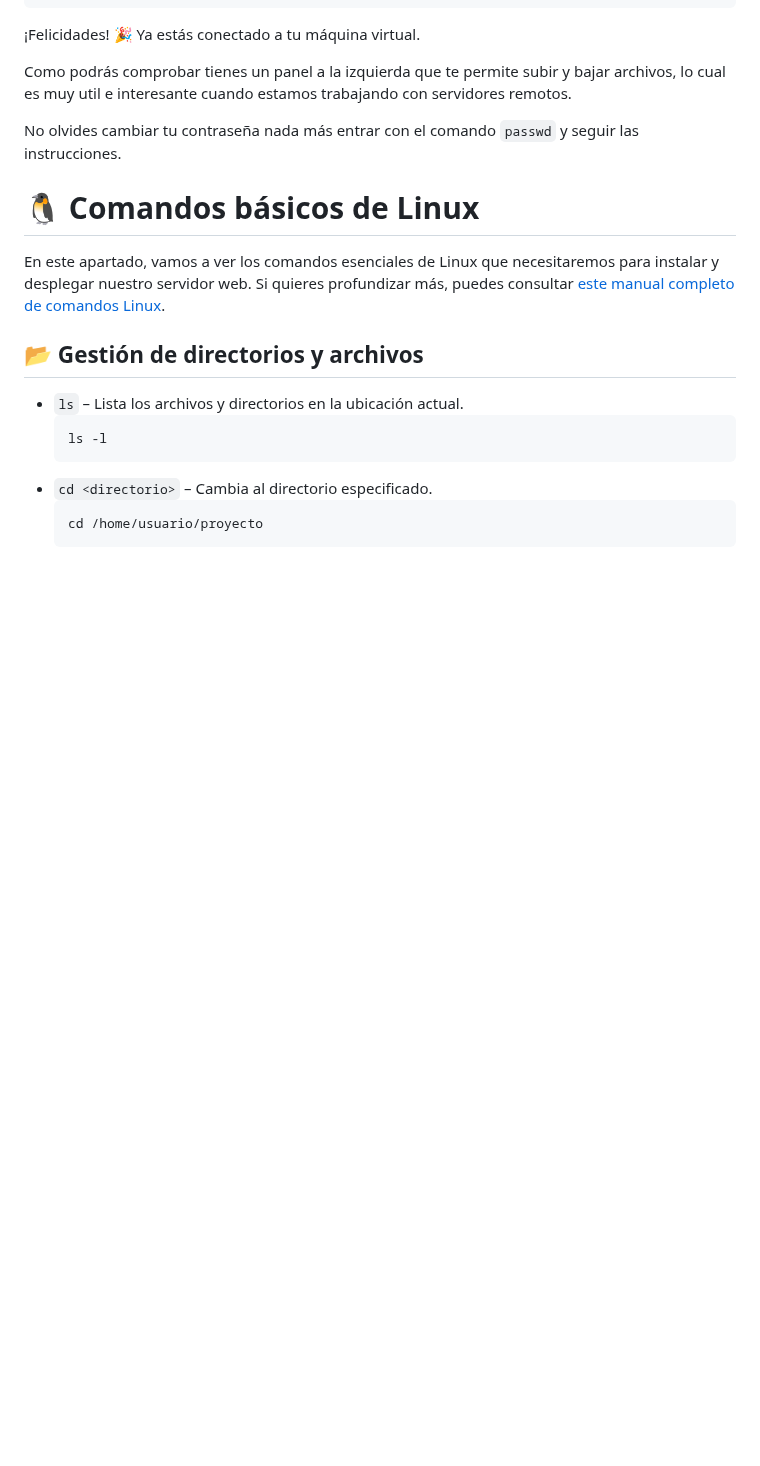
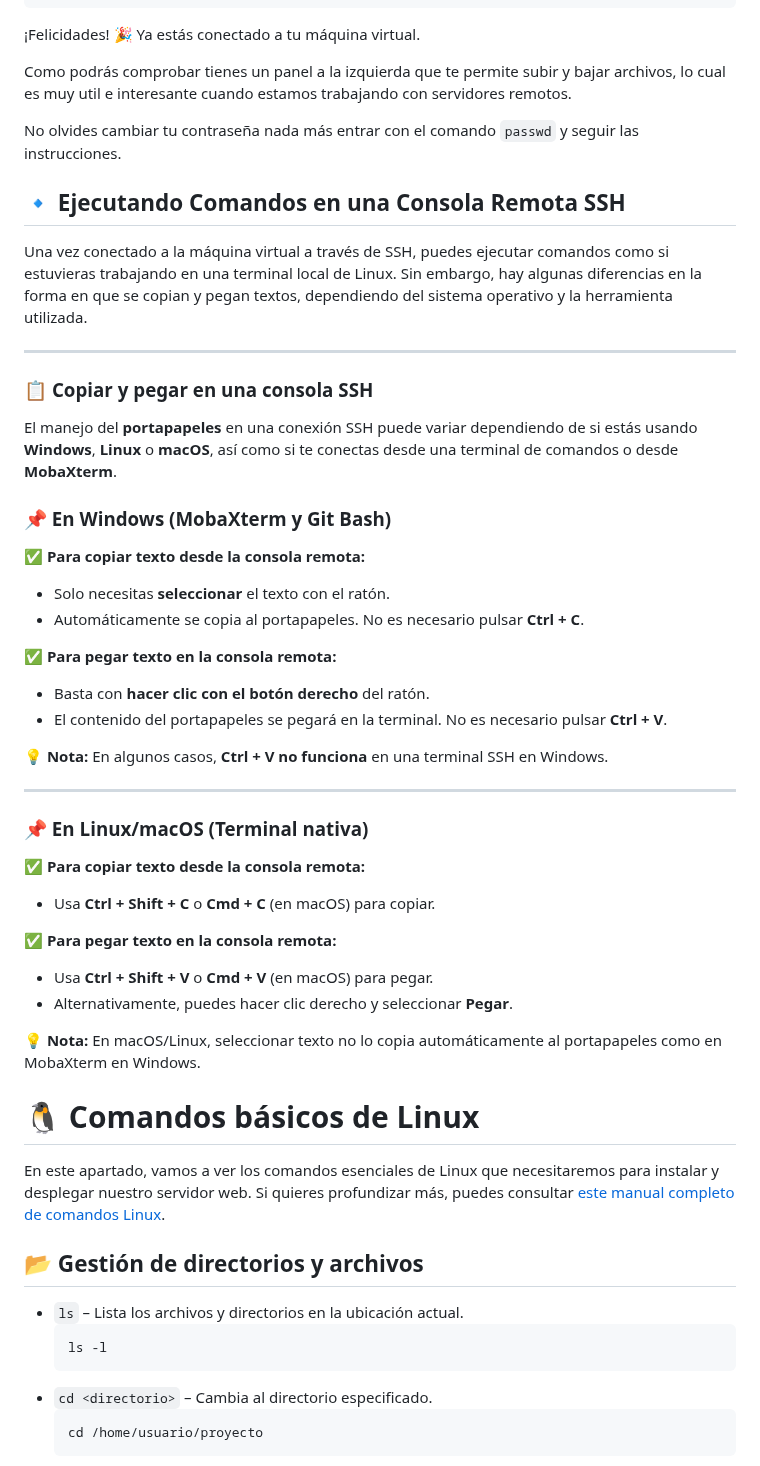
Before and after one commit to DiegoMartindeAndres/Labos-FTI, a Markdown page: manual/README.md, the part around the change. Rendered like a GitHub page; blank space fills up the shorter version.

Commit message:
Nueva actualización

```diff
--- a/manual/README.md
+++ b/manual/README.md
@@ -187,6 +187,40 @@ usuario@labFTI-10:~$
 Como podrás comprobar tienes un panel a la izquierda que te permite subir y bajar archivos, lo cual es muy util e interesante cuando estamos trabajando con servidores remotos.
 
 No olvides cambiar tu contraseña nada más entrar con el comando `passwd` y seguir las instrucciones.
+
+## 🔹 **Ejecutando Comandos en una Consola Remota SSH**
+
+Una vez conectado a la máquina virtual a través de SSH, puedes ejecutar comandos como si estuvieras trabajando en una terminal local de Linux. Sin embargo, hay algunas diferencias en la forma en que se copian y pegan textos, dependiendo del sistema operativo y la herramienta utilizada.
+
+---
+
+### 📋 **Copiar y pegar en una consola SSH**
+
+El manejo del **portapapeles** en una conexión SSH puede variar dependiendo de si estás usando **Windows**, **Linux** o **macOS**, así como si te conectas desde una terminal de comandos o desde **MobaXterm**.
+
+### **📌 En Windows (MobaXterm y Git Bash)**
+✅ **Para copiar texto desde la consola remota:**
+- Solo necesitas **seleccionar** el texto con el ratón.
+- Automáticamente se copia al portapapeles.  No es necesario pulsar **Ctrl + C**.
+
+✅ **Para pegar texto en la consola remota:**
+- Basta con **hacer clic con el botón derecho** del ratón.
+- El contenido del portapapeles se pegará en la terminal.  No es necesario pulsar **Ctrl + V**.
+
+💡 **Nota:** En algunos casos, **Ctrl + V no funciona** en una terminal SSH en Windows.
+
+---
+
+### **📌 En Linux/macOS (Terminal nativa)**
+✅ **Para copiar texto desde la consola remota:**
+- Usa **Ctrl + Shift + C** o **Cmd + C** (en macOS) para copiar.
+
+✅ **Para pegar texto en la consola remota:**
+- Usa **Ctrl + Shift + V** o **Cmd + V** (en macOS) para pegar.
+- Alternativamente, puedes hacer clic derecho y seleccionar **Pegar**.
+
+💡 **Nota:** En macOS/Linux, seleccionar texto no lo copia automáticamente al portapapeles como en MobaXterm en Windows.
+
 
 # 🐧 Comandos básicos de Linux
 
```
